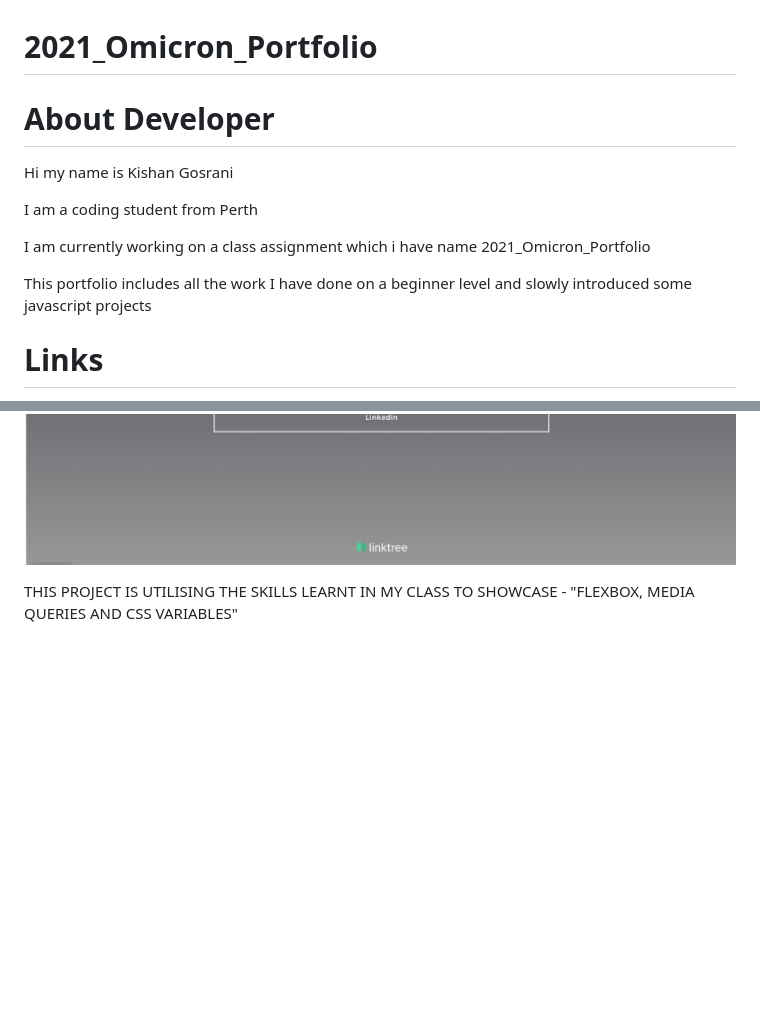
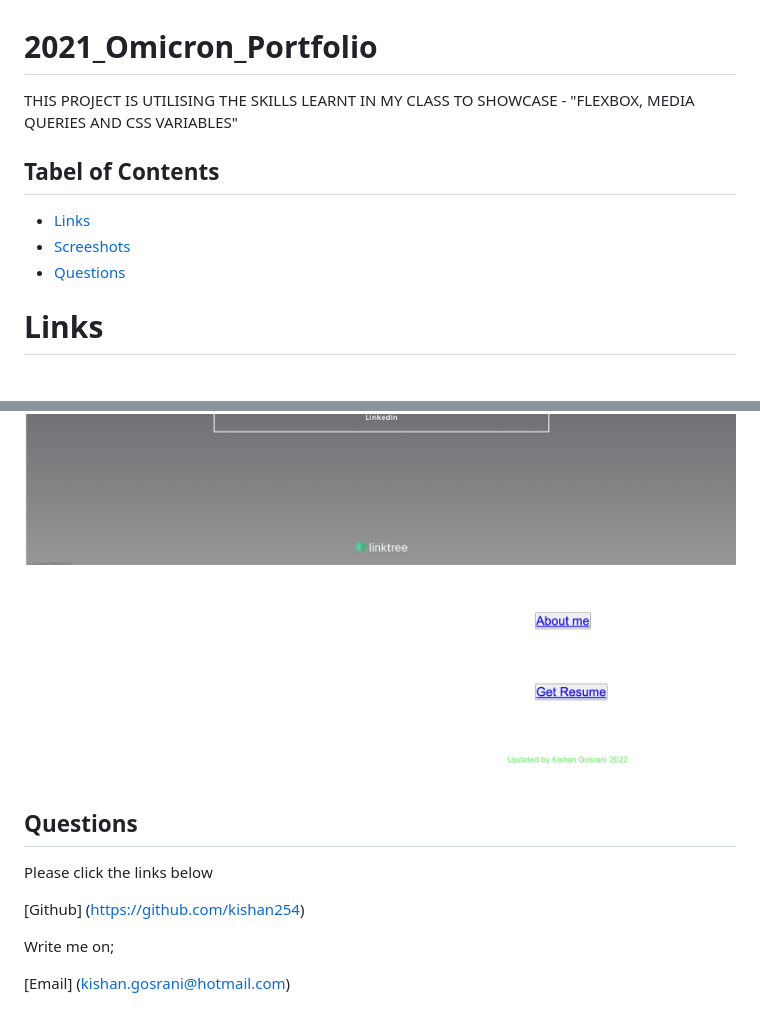
Before and after one commit to kishan254/2021_Omicron_Portfolio, a Markdown page: README.md, 2 parts joined by grey strips. Drawn GitHub-style; pictures changed too: Assets/resume.png (added); blank space fills up the shorter version.

```diff
--- a/README.md
+++ b/README.md
@@ -1,14 +1,12 @@
 # 2021_Omicron_Portfolio
 
-# About Developer
+THIS PROJECT IS UTILISING THE SKILLS LEARNT IN MY CLASS TO SHOWCASE - "FLEXBOX, MEDIA QUERIES AND CSS VARIABLES"
 
-Hi my name is Kishan Gosrani
+## Tabel of Contents
 
-I am a coding student from Perth
-
-I am currently working on a class assignment which i have name 2021_Omicron_Portfolio
-
-This portfolio includes all the work I have done on a beginner level and slowly introduced some javascript projects
+* [Links](#Links)
+* [Screeshots](#Screenshots)
+* [Questions](#Questions)
 
 # Links
 
@@ -21,6 +19,15 @@ This is the link to my Githiub Repo https://github.com/kishan254/2021_Omicron_Po
 ![one](Assets/about_me_screenshot_one.png)
 ![two](Assets/about_me_screenshot_two.png)
 ![three](Assets/about_me_screenshot_three.png)
+![four](Assets/resume.png)
 
 
-THIS PROJECT IS UTILISING THE SKILLS LEARNT IN MY CLASS TO SHOWCASE - "FLEXBOX, MEDIA QUERIES AND CSS VARIABLES"
+## Questions
+
+Please click the links below
+
+[Github] (https://github.com/kishan254)
+
+Write me on;
+
+[Email] (kishan.gosrani@hotmail.com)
```
Also changed, not shown: 3 other files.
